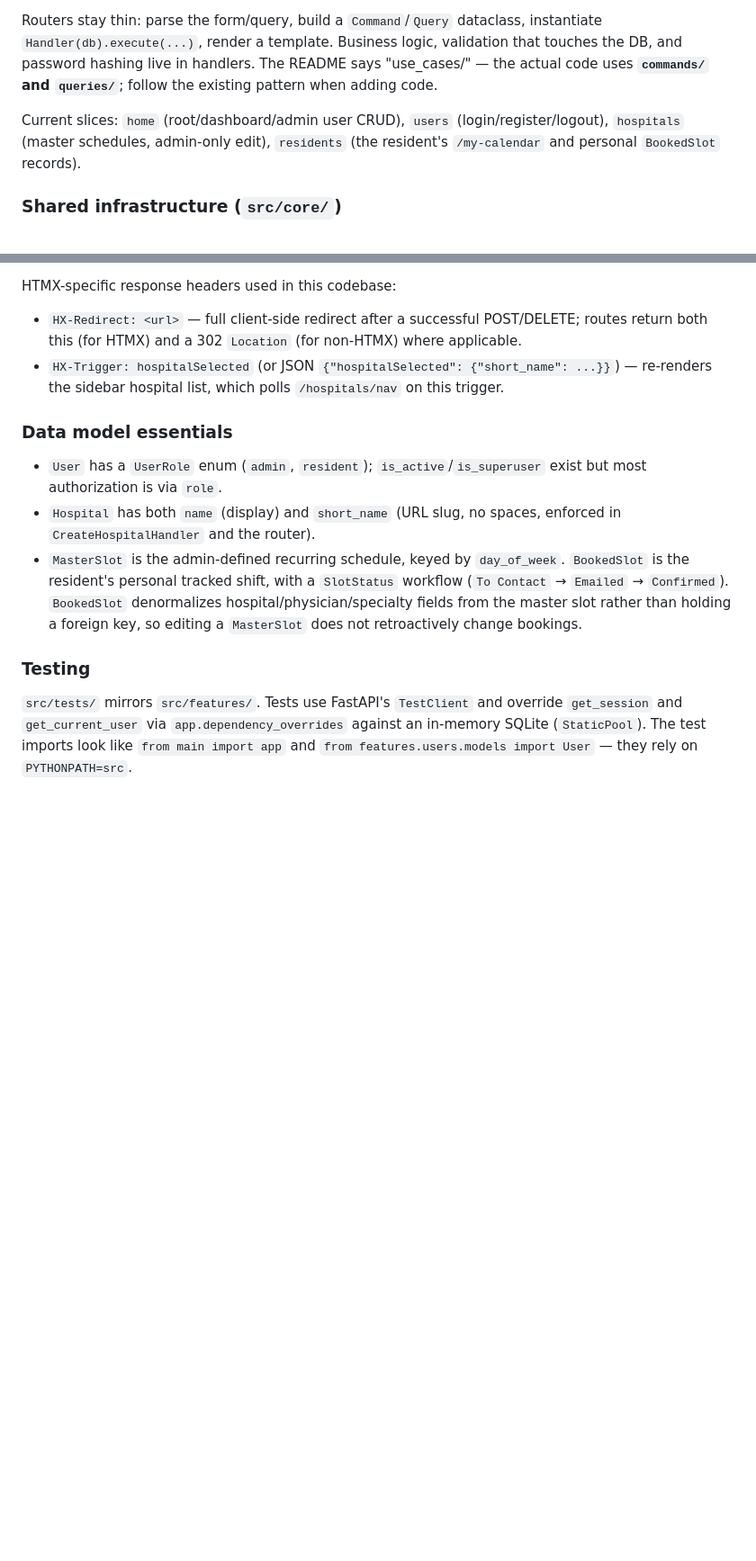
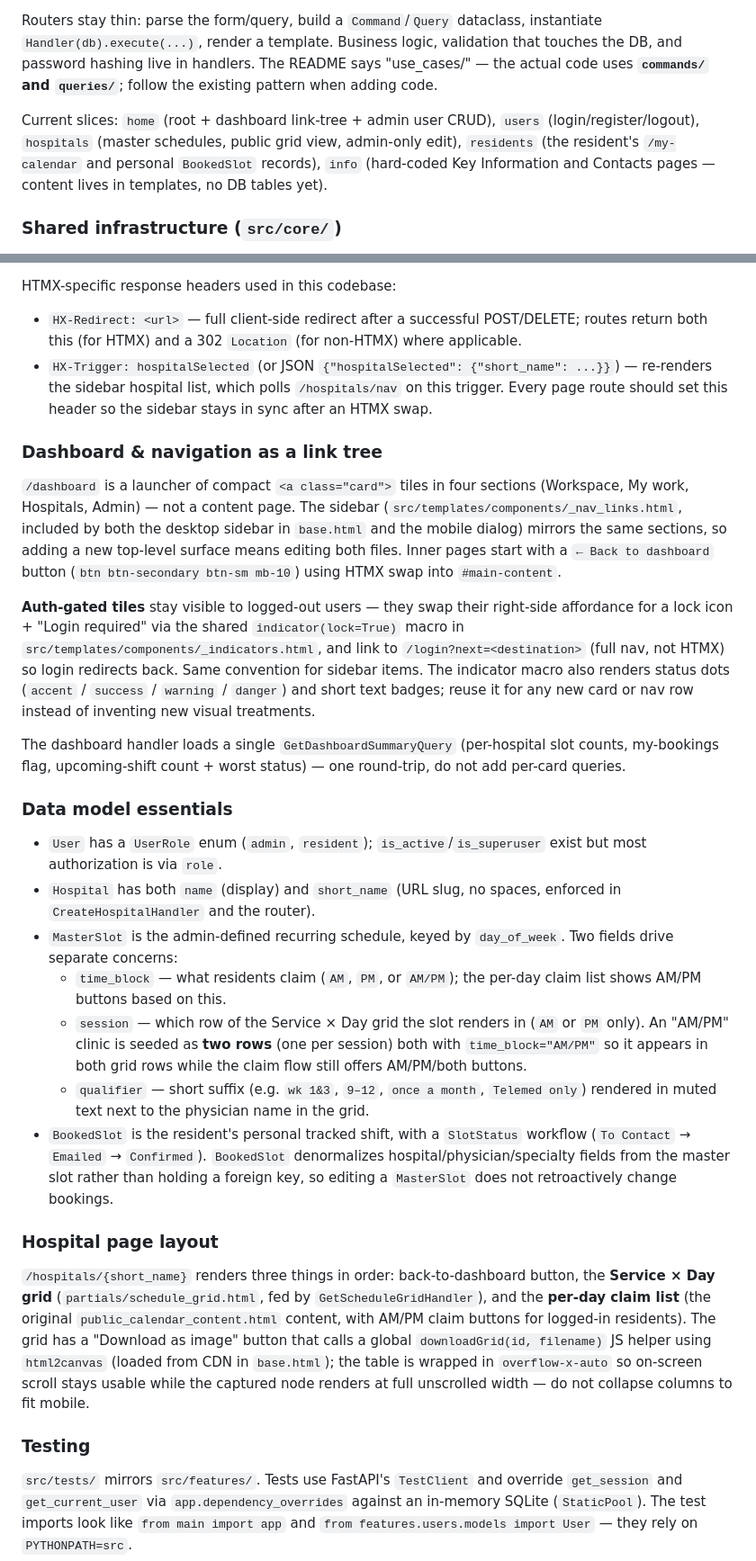
Before and after one commit to ralsuwaidi/fast-q, a Markdown page: CLAUDE.md, 2 parts joined by grey strips. Shown at 90% size. Drawn GitHub-style; blank space fills up the shorter version.

Commit message:
docs: document dashboard link-tree, info slice, and grid/claim split
Co-Authored-By: Claude Opus 4.7 (1M context) <noreply@anthropic.com>

```diff
--- a/CLAUDE.md
+++ b/CLAUDE.md
@@ -36,7 +36,7 @@ Code is organized by feature, not by layer. Each slice lives in `src/features/<f
 
 Routers stay thin: parse the form/query, build a `Command`/`Query` dataclass, instantiate `Handler(db).execute(...)`, render a template. Business logic, validation that touches the DB, and password hashing live in handlers. The README says "use_cases/" — the actual code uses **`commands/` and `queries/`**; follow the existing pattern when adding code.
 
-Current slices: `home` (root/dashboard/admin user CRUD), `users` (login/register/logout), `hospitals` (master schedules, admin-only edit), `residents` (the resident's `/my-calendar` and personal `BookedSlot` records).
+Current slices: `home` (root + dashboard link-tree + admin user CRUD), `users` (login/register/logout), `hospitals` (master schedules, public grid view, admin-only edit), `residents` (the resident's `/my-calendar` and personal `BookedSlot` records), `info` (hard-coded Key Information and Contacts pages — content lives in templates, no DB tables yet).
 
 ### Shared infrastructure (`src/core/`)
 
@@ -56,13 +56,29 @@ This is pervasive — match it in every new route. Each page route checks `reque
 HTMX-specific response headers used in this codebase:
 
 - `HX-Redirect: <url>` — full client-side redirect after a successful POST/DELETE; routes return both this (for HTMX) and a 302 `Location` (for non-HTMX) where applicable.
-- `HX-Trigger: hospitalSelected` (or JSON `{"hospitalSelected": {"short_name": ...}}`) — re-renders the sidebar hospital list, which polls `/hospitals/nav` on this trigger.
+- `HX-Trigger: hospitalSelected` (or JSON `{"hospitalSelected": {"short_name": ...}}`) — re-renders the sidebar hospital list, which polls `/hospitals/nav` on this trigger. Every page route should set this header so the sidebar stays in sync after an HTMX swap.
+
+### Dashboard & navigation as a link tree
+
+`/dashboard` is a launcher of compact `<a class="card">` tiles in four sections (Workspace, My work, Hospitals, Admin) — not a content page. The sidebar (`src/templates/components/_nav_links.html`, included by both the desktop sidebar in `base.html` and the mobile dialog) mirrors the same sections, so adding a new top-level surface means editing both files. Inner pages start with a `← Back to dashboard` button (`btn btn-secondary btn-sm mb-10`) using HTMX swap into `#main-content`.
+
+**Auth-gated tiles** stay visible to logged-out users — they swap their right-side affordance for a lock icon + "Login required" via the shared `indicator(lock=True)` macro in `src/templates/components/_indicators.html`, and link to `/login?next=<destination>` (full nav, not HTMX) so login redirects back. Same convention for sidebar items. The indicator macro also renders status dots (`accent` / `success` / `warning` / `danger`) and short text badges; reuse it for any new card or nav row instead of inventing new visual treatments.
+
+The dashboard handler loads a single `GetDashboardSummaryQuery` (per-hospital slot counts, my-bookings flag, upcoming-shift count + worst status) — one round-trip, do not add per-card queries.
 
 ### Data model essentials
 
 - `User` has a `UserRole` enum (`admin`, `resident`); `is_active`/`is_superuser` exist but most authorization is via `role`.
 - `Hospital` has both `name` (display) and `short_name` (URL slug, no spaces, enforced in `CreateHospitalHandler` and the router).
-- `MasterSlot` is the admin-defined recurring schedule, keyed by `day_of_week`. `BookedSlot` is the resident's personal tracked shift, with a `SlotStatus` workflow (`To Contact` → `Emailed` → `Confirmed`). `BookedSlot` denormalizes hospital/physician/specialty fields from the master slot rather than holding a foreign key, so editing a `MasterSlot` does not retroactively change bookings.
+- `MasterSlot` is the admin-defined recurring schedule, keyed by `day_of_week`. Two fields drive separate concerns:
+  - `time_block` — what residents claim (`AM`, `PM`, or `AM/PM`); the per-day claim list shows AM/PM buttons based on this.
+  - `session` — which row of the Service × Day grid the slot renders in (`AM` or `PM` only). An "AM/PM" clinic is seeded as **two rows** (one per session) both with `time_block="AM/PM"` so it appears in both grid rows while the claim flow still offers AM/PM/both buttons.
+  - `qualifier` — short suffix (e.g. `wk 1&3`, `9–12`, `once a month`, `Telemed only`) rendered in muted text next to the physician name in the grid.
+- `BookedSlot` is the resident's personal tracked shift, with a `SlotStatus` workflow (`To Contact` → `Emailed` → `Confirmed`). `BookedSlot` denormalizes hospital/physician/specialty fields from the master slot rather than holding a foreign key, so editing a `MasterSlot` does not retroactively change bookings.
+
+### Hospital page layout
+
+`/hospitals/{short_name}` renders three things in order: back-to-dashboard button, the **Service × Day grid** (`partials/schedule_grid.html`, fed by `GetScheduleGridHandler`), and the **per-day claim list** (the original `public_calendar_content.html` content, with AM/PM claim buttons for logged-in residents). The grid has a "Download as image" button that calls a global `downloadGrid(id, filename)` JS helper using `html2canvas` (loaded from CDN in `base.html`); the table is wrapped in `overflow-x-auto` so on-screen scroll stays usable while the captured node renders at full unscrolled width — do not collapse columns to fit mobile.
 
 ### Testing
 
```
